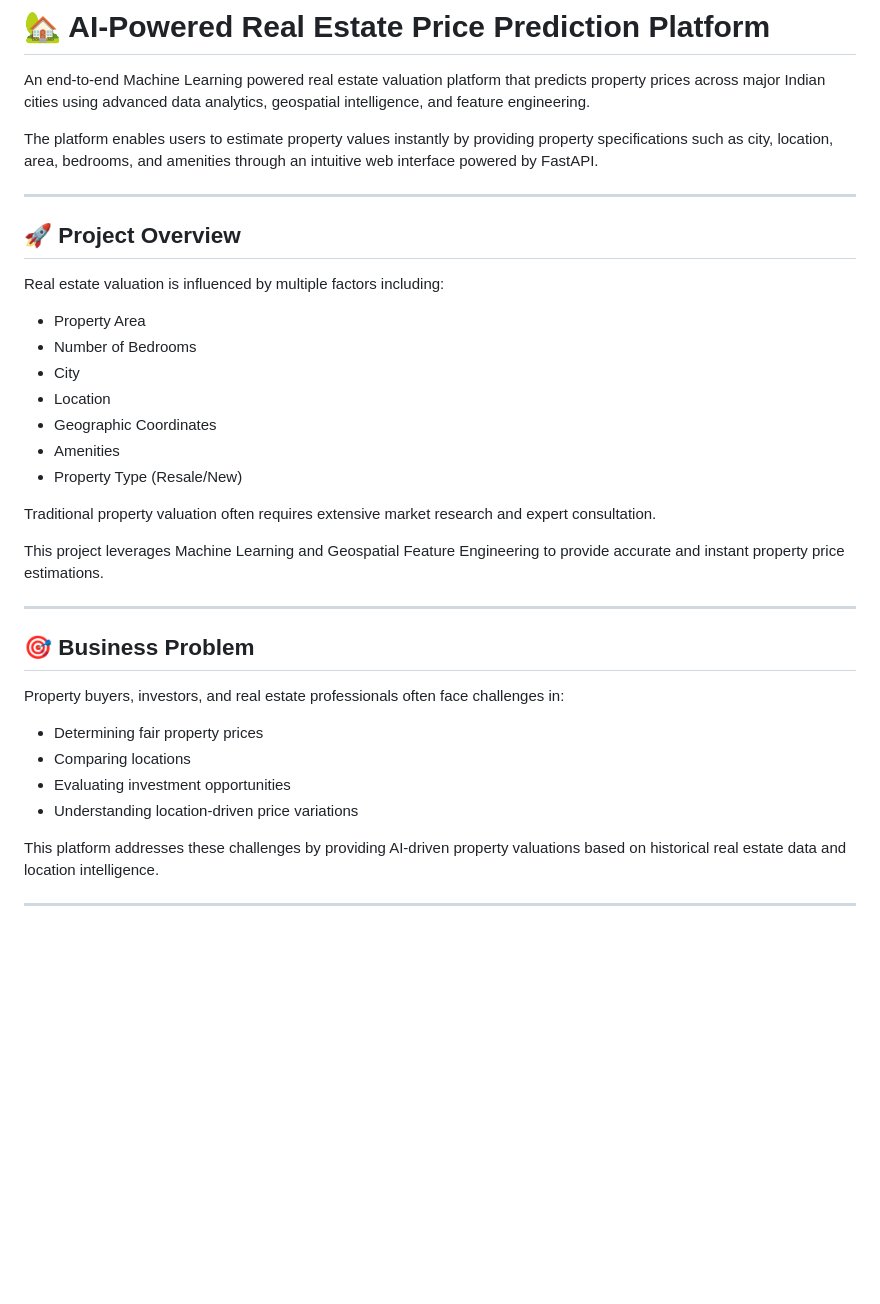
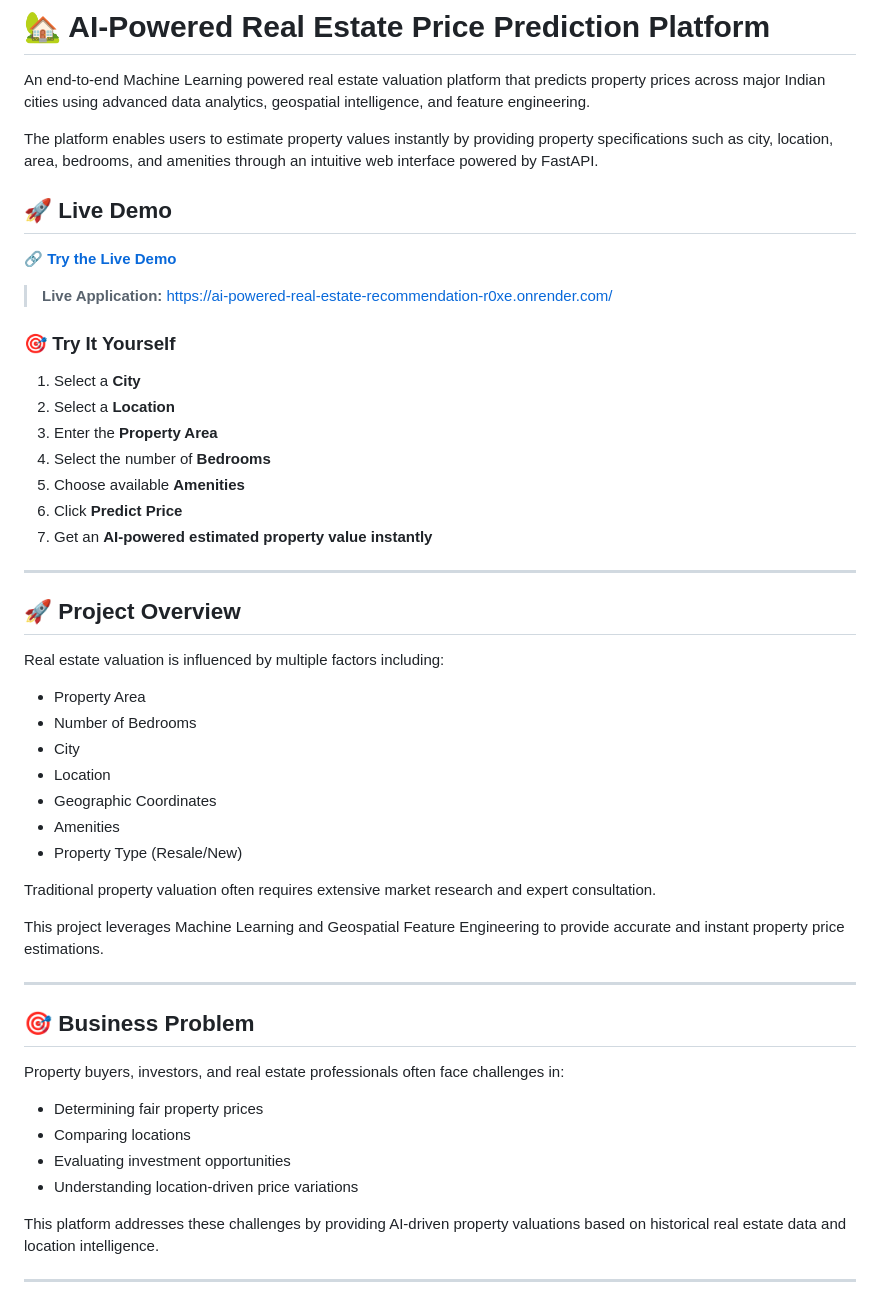
Before and after one commit to sandeepsk17/AI-Powered-Real-Estate-Recommendation-and-Property-Intelligence-Platform, a Markdown page: README.md, the part around one of its changes. Rendered like a GitHub page; blank space fills up the shorter version.

```diff
--- a/README.md
+++ b/README.md
@@ -3,6 +3,22 @@
 An end-to-end Machine Learning powered real estate valuation platform that predicts property prices across major Indian cities using advanced data analytics, geospatial intelligence, and feature engineering.
 
 The platform enables users to estimate property values instantly by providing property specifications such as city, location, area, bedrooms, and amenities through an intuitive web interface powered by FastAPI.
+
+## 🚀 Live Demo
+
+🔗 **[Try the Live Demo](https://ai-powered-real-estate-recommendation-r0xe.onrender.com/)**
+
+> **Live Application:** https://ai-powered-real-estate-recommendation-r0xe.onrender.com/
+
+### 🎯 Try It Yourself
+
+1. Select a **City**
+2. Select a **Location**
+3. Enter the **Property Area**
+4. Select the number of **Bedrooms**
+5. Choose available **Amenities**
+6. Click **Predict Price**
+7. Get an **AI-powered estimated property value instantly**
 
 ---
 
@@ -10,13 +26,13 @@ The platform enables users to estimate property values instantly by providing pr
 
 Real estate valuation is influenced by multiple factors including:
 
-- Property Area
-- Number of Bedrooms
-- City
-- Location
-- Geographic Coordinates
-- Amenities
-- Property Type (Resale/New)
+* Property Area
+* Number of Bedrooms
+* City
+* Location
+* Geographic Coordinates
+* Amenities
+* Property Type (Resale/New)
 
 Traditional property valuation often requires extensive market research and expert consultation.
 
@@ -28,10 +44,10 @@ This project leverages Machine Learning and Geospatial Feature Engineering to pr
 
 Property buyers, investors, and real estate professionals often face challenges in:
 
-- Determining fair property prices
-- Comparing locations
-- Evaluating investment opportunities
-- Understanding location-driven price variations
+* Determining fair property prices
+* Comparing locations
+* Evaluating investment opportunities
+* Understanding location-driven price variations
 
 This platform addresses these challenges by providing AI-driven property valuations based on historical real estate data and location intelligence.
 
```
Also changed, not shown: other parts of README.md (+61 -59 lines).
